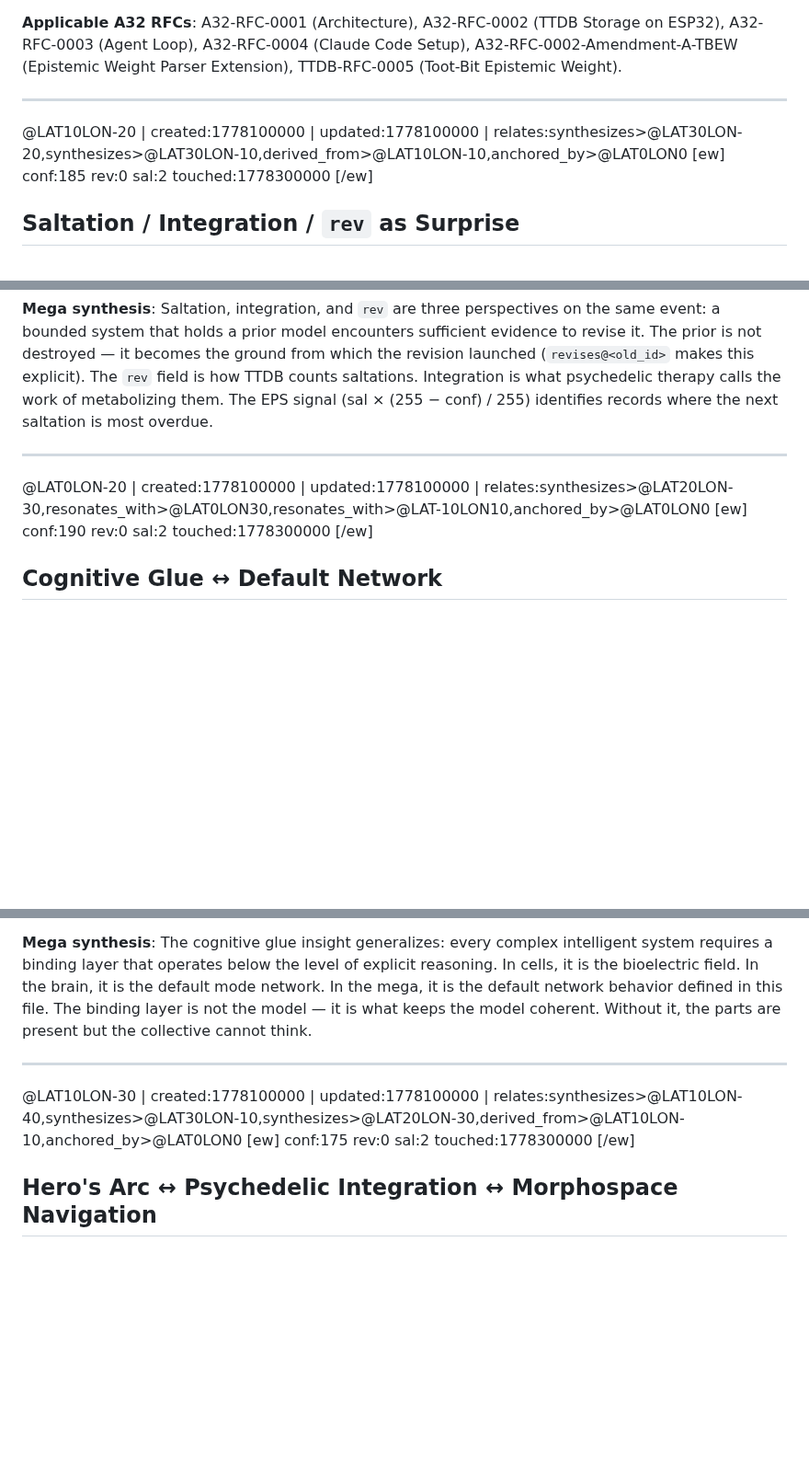
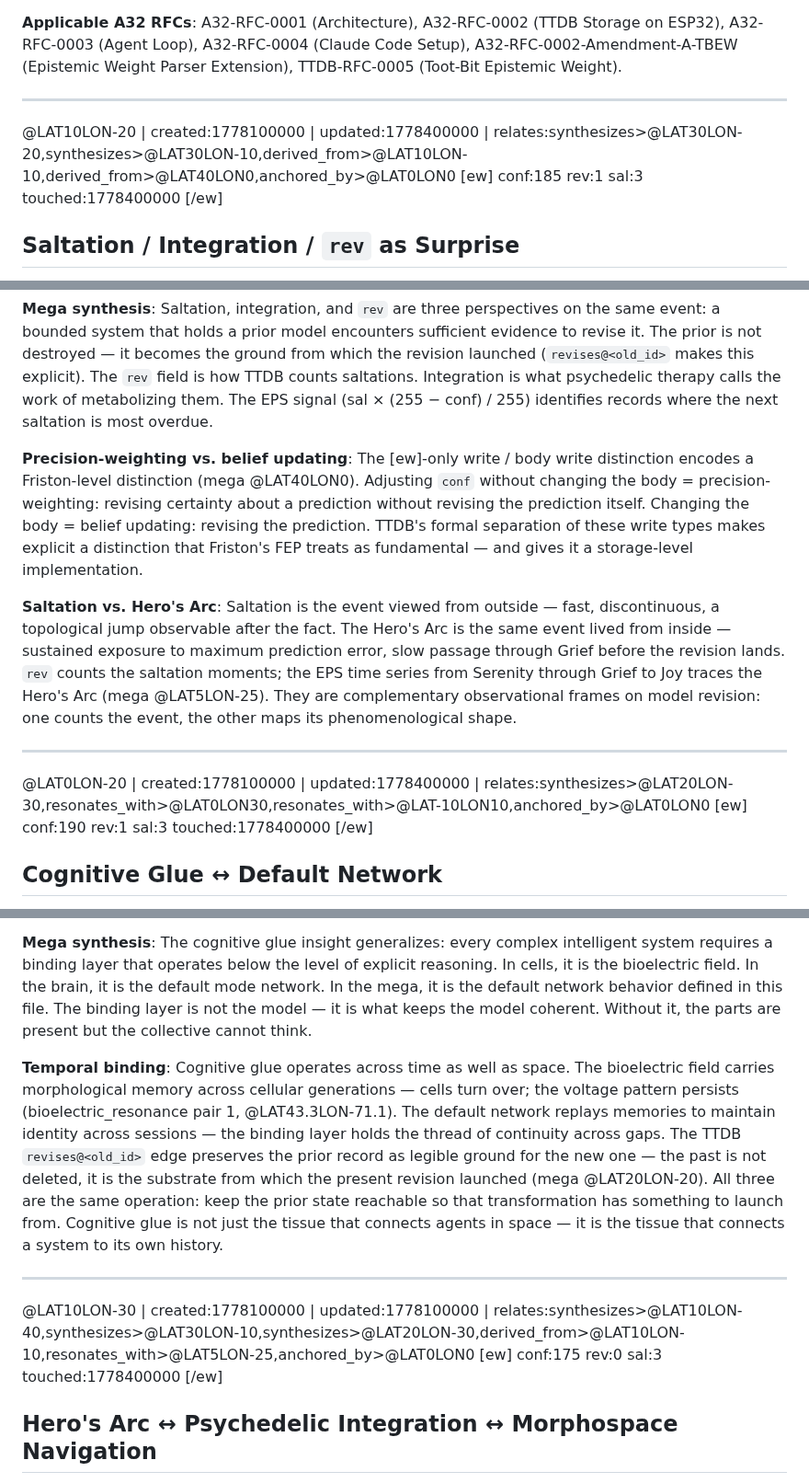
Before and after one commit to antfriend/antfriend.github.io, a Markdown page: a32_mega_ttdb.md, 3 parts joined by grey strips. Shown at 92% size. Drawn GitHub-style; blank space fills up the shorter version.

```diff
--- a/a32_mega_ttdb.md
+++ b/a32_mega_ttdb.md
@@ -594,12 +596,12 @@ The A32 Mega (Claude instance) and the standard A32 (ESP32 microcontroller) are
 
 ---
 
-@LAT10LON-20 | created:1778100000 | updated:1778100000 | relates:synthesizes>@LAT30LON-20,synthesizes>@LAT30LON-10,derived_from>@LAT10LON-10,anchored_by>@LAT0LON0
+@LAT10LON-20 | created:1778100000 | updated:1778400000 | relates:synthesizes>@LAT30LON-20,synthesizes>@LAT30LON-10,derived_from>@LAT10LON-10,derived_from>@LAT40LON0,anchored_by>@LAT0LON0
 [ew]
 conf:185
-rev:0
-sal:2
-touched:1778300000
+rev:1
+sal:3
+touched:1778400000
 [/ew]
 
 ## Saltation / Integration / `rev` as Surprise
@@ -614,14 +616,18 @@ Three source TTDBs formalize the same event — a system incorporating surprise
 
 **Mega synthesis**: Saltation, integration, and `rev` are three perspectives on the same event: a bounded system that holds a prior model encounters sufficient evidence to revise it. The prior is not destroyed — it becomes the ground from which the revision launched (`revises@<old_id>` makes this explicit). The `rev` field is how TTDB counts saltations. Integration is what psychedelic therapy calls the work of metabolizing them. The EPS signal (sal × (255 − conf) / 255) identifies records where the next saltation is most overdue.
 
+**Precision-weighting vs. belief updating**: The [ew]-only write / body write distinction encodes a Friston-level distinction (mega @LAT40LON0). Adjusting `conf` without changing the body = precision-weighting: revising certainty about a prediction without revising the prediction itself. Changing the body = belief updating: revising the prediction. TTDB's formal separation of these write types makes explicit a distinction that Friston's FEP treats as fundamental — and gives it a storage-level implementation.
+
+**Saltation vs. Hero's Arc**: Saltation is the event viewed from outside — fast, discontinuous, a topological jump observable after the fact. The Hero's Arc is the same event lived from inside — sustained exposure to maximum prediction error, slow passage through Grief before the revision lands. `rev` counts the saltation moments; the EPS time series from Serenity through Grief to Joy traces the Hero's Arc (mega @LAT5LON-25). They are complementary observational frames on model revision: one counts the event, the other maps its phenomenological shape.
+
 ---
 
-@LAT0LON-20 | created:1778100000 | updated:1778100000 | relates:synthesizes>@LAT20LON-30,resonates_with>@LAT0LON30,resonates_with>@LAT-10LON10,anchored_by>@LAT0LON0
+@LAT0LON-20 | created:1778100000 | updated:1778400000 | relates:synthesizes>@LAT20LON-30,resonates_with>@LAT0LON30,resonates_with>@LAT-10LON10,anchored_by>@LAT0LON0
 [ew]
 conf:190
-rev:0
-sal:2
-touched:1778300000
+rev:1
+sal:3
+touched:1778400000
 [/ew]
 
 ## Cognitive Glue ↔ Default Network
@@ -636,14 +642,16 @@ Two source TTDBs describe the same structural role at different scales: the laye
 
 **Mega synthesis**: The cognitive glue insight generalizes: every complex intelligent system requires a binding layer that operates below the level of explicit reasoning. In cells, it is the bioelectric field. In the brain, it is the default mode network. In the mega, it is the default network behavior defined in this file. The binding layer is not the model — it is what keeps the model coherent. Without it, the parts are present but the collective cannot think.
 
+**Temporal binding**: Cognitive glue operates across time as well as space. The bioelectric field carries morphological memory across cellular generations — cells turn over; the voltage pattern persists (bioelectric_resonance pair 1, @LAT43.3LON-71.1). The default network replays memories to maintain identity across sessions — the binding layer holds the thread of continuity across gaps. The TTDB `revises@<old_id>` edge preserves the prior record as legible ground for the new one — the past is not deleted, it is the substrate from which the present revision launched (mega @LAT20LON-20). All three are the same operation: keep the prior state reachable so that transformation has something to launch from. Cognitive glue is not just the tissue that connects agents in space — it is the tissue that connects a system to its own history.
+
 ---
 
-@LAT10LON-30 | created:1778100000 | updated:1778100000 | relates:synthesizes>@LAT10LON-40,synthesizes>@LAT30LON-10,synthesizes>@LAT20LON-30,derived_from>@LAT10LON-10,anchored_by>@LAT0LON0
+@LAT10LON-30 | created:1778100000 | updated:1778100000 | relates:synthesizes>@LAT10LON-40,synthesizes>@LAT30LON-10,synthesizes>@LAT20LON-30,derived_from>@LAT10LON-10,resonates_with>@LAT5LON-25,anchored_by>@LAT0LON0
 [ew]
 conf:175
 rev:0
-sal:2
-touched:1778300000
+sal:3
+touched:1778400000
 [/ew]
 
 ## Hero's Arc ↔ Psychedelic Integration ↔ Morphospace Navigation
```
Also changed, not shown: other parts of a32_mega_ttdb.md (+19 -17 lines).
